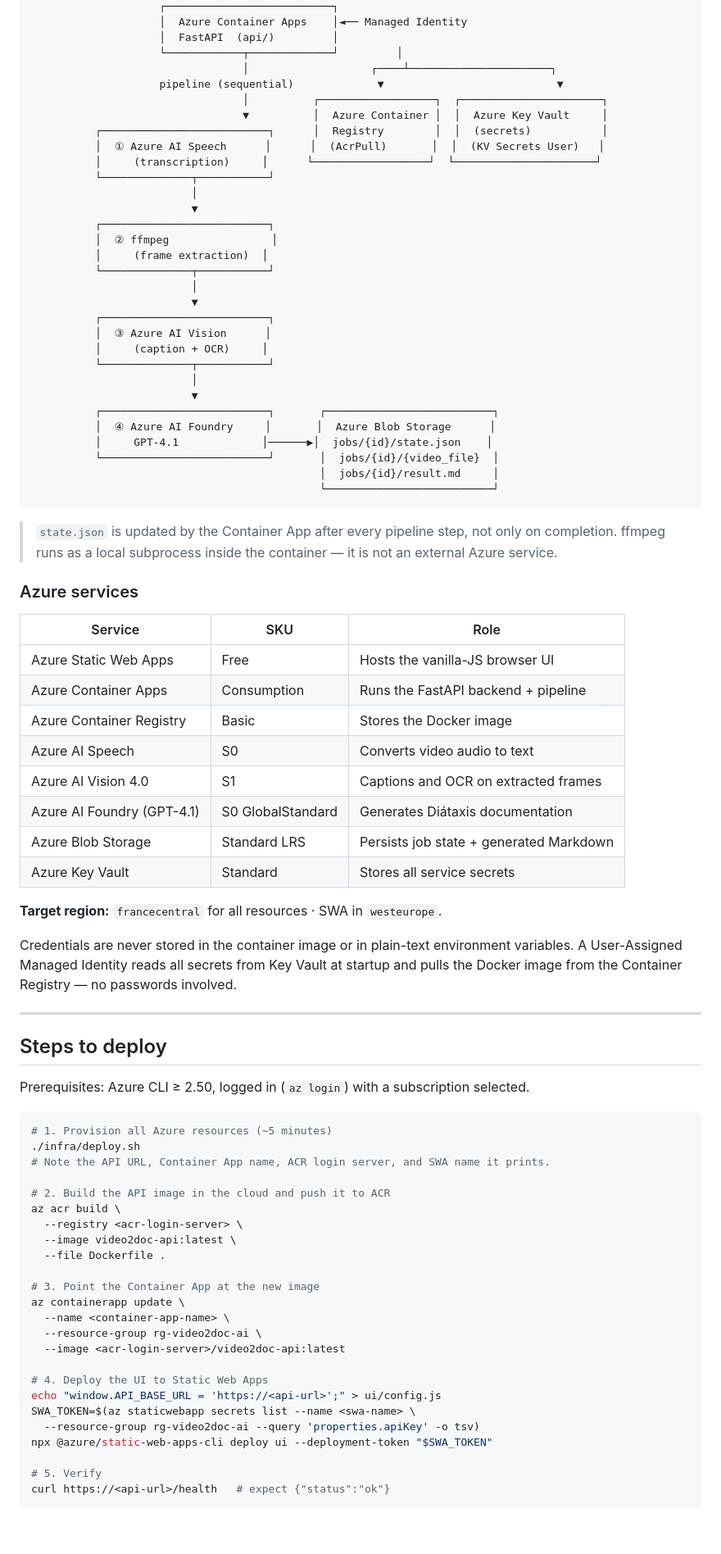
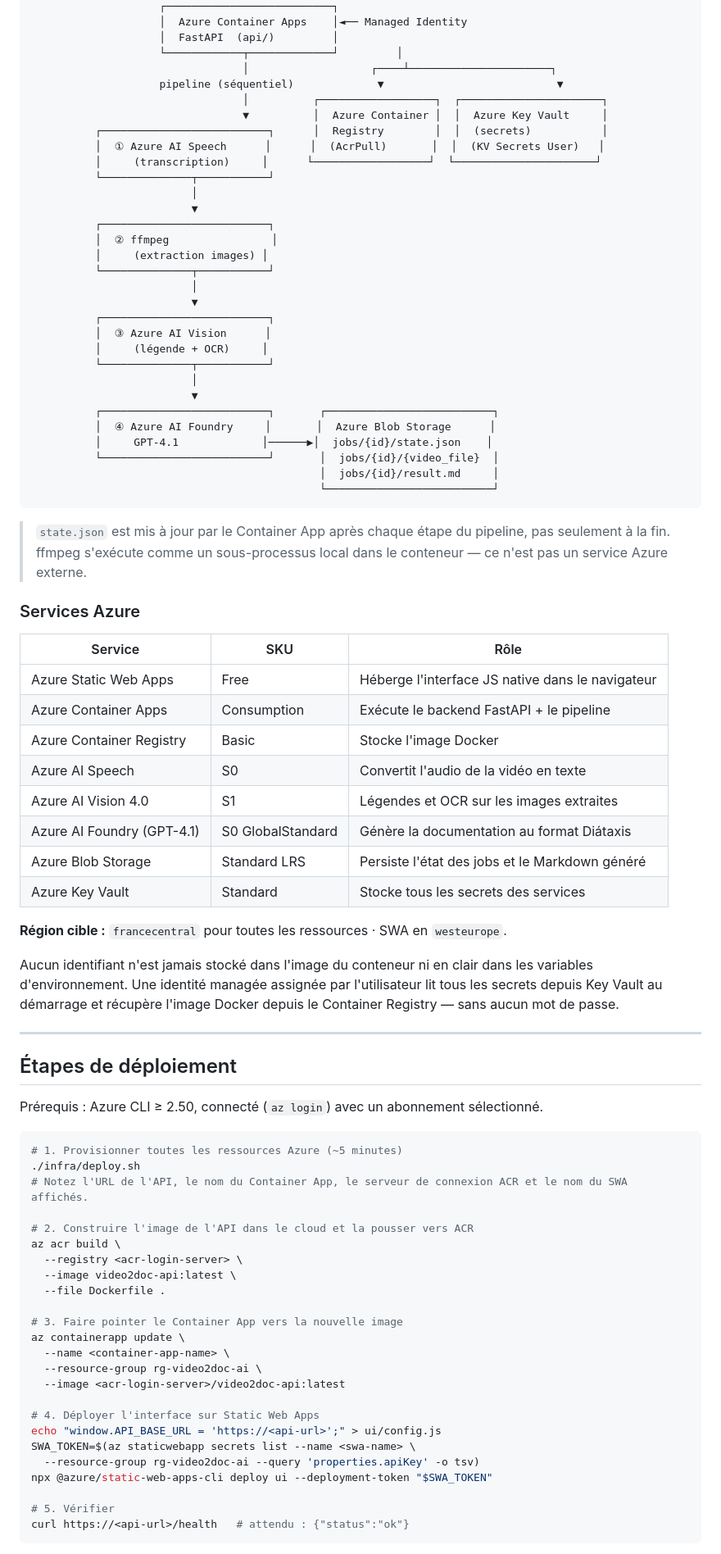
Before and after one commit to kibnelbachyr/video2doc-ai, a Markdown page: README.md, the part around one of its changes. Shown at 82% size. Drawn GitHub-style; blank space fills up the shorter version.

````diff
--- a/README.md
+++ b/README.md
@@ -59,7 +61,7 @@ renders the generated Markdown inline and offers download.
                     │  FastAPI  (api/)         │
                     └────────────┬─────────────┘         │
                                  │                   ┌────┴──────────────────────┐
-                    pipeline (sequential)             ▼                           ▼
+                    pipeline (séquentiel)             ▼                           ▼
                                  │          ┌──────────────────┐  ┌──────────────────────┐
                                  ▼          │  Azure Container │  │  Azure Key Vault     │
           ┌──────────────────────────┐      │  Registry        │  │  (secrets)           │
@@ -70,13 +72,13 @@ renders the generated Markdown inline and offers download.
                          ▼
           ┌──────────────────────────┐
           │  ② ffmpeg                │
-          │     (frame extraction)  │
+          │     (extraction images) │
           └──────────────┬───────────┘
                          │
                          ▼
           ┌──────────────────────────┐
           │  ③ Azure AI Vision      │
-          │     (caption + OCR)     │
+          │     (légende + OCR)     │
           └──────────────┬───────────┘
                          │
                          ▼
@@ -88,58 +90,59 @@ renders the generated Markdown inline and offers download.
                                              └──────────────────────────┘
 ```
 
-> `state.json` is updated by the Container App after every pipeline step, not only on completion.
-> ffmpeg runs as a local subprocess inside the container — it is not an external Azure service.
+> `state.json` est mis à jour par le Container App après chaque étape du pipeline, pas seulement à la fin.
+> ffmpeg s'exécute comme un sous-processus local dans le conteneur — ce n'est pas un service Azure externe.
 
-### Azure services
+### Services Azure
 
-| Service | SKU | Role |
+| Service | SKU | Rôle |
 |---------|-----|------|
-| Azure Static Web Apps | Free | Hosts the vanilla-JS browser UI |
-| Azure Container Apps | Consumption | Runs the FastAPI backend + pipeline |
-| Azure Container Registry | Basic | Stores the Docker image |
-| Azure AI Speech | S0 | Converts video audio to text |
-| Azure AI Vision 4.0 | S1 | Captions and OCR on extracted frames |
-| Azure AI Foundry (GPT-4.1) | S0 GlobalStandard | Generates Diátaxis documentation |
-| Azure Blob Storage | Standard LRS | Persists job state + generated Markdown |
-| Azure Key Vault | Standard | Stores all service secrets |
+| Azure Static Web Apps | Free | Héberge l'interface JS native dans le navigateur |
+| Azure Container Apps | Consumption | Exécute le backend FastAPI + le pipeline |
+| Azure Container Registry | Basic | Stocke l'image Docker |
+| Azure AI Speech | S0 | Convertit l'audio de la vidéo en texte |
+| Azure AI Vision 4.0 | S1 | Légendes et OCR sur les images extraites |
+| Azure AI Foundry (GPT-4.1) | S0 GlobalStandard | Génère la documentation au format Diátaxis |
+| Azure Blob Storage | Standard LRS | Persiste l'état des jobs et le Markdown généré |
+| Azure Key Vault | Standard | Stocke tous les secrets des services |
 
-**Target region:** `francecentral` for all resources · SWA in `westeurope`.
+**Région cible :** `francecentral` pour toutes les ressources · SWA en `westeurope`.
 
-Credentials are never stored in the container image or in plain-text environment
-variables. A User-Assigned Managed Identity reads all secrets from Key Vault at
-startup and pulls the Docker image from the Container Registry — no passwords involved.
+Aucun identifiant n'est jamais stocké dans l'image du conteneur ni en clair dans
+les variables d'environnement. Une identité managée assignée par l'utilisateur lit
+tous les secrets depuis Key Vault au démarrage et récupère l'image Docker depuis
+le Container Registry — sans aucun mot de passe.
 
 ---
 
-## Steps to deploy
+## Étapes de déploiement
 
-Prerequisites: Azure CLI ≥ 2.50, logged in (`az login`) with a subscription selected.
+Prérequis : Azure CLI ≥ 2.50, connecté (`az login`) avec un abonnement sélectionné.
 
 ```bash
-# 1. Provision all Azure resources (~5 minutes)
+# 1. Provisionner toutes les ressources Azure (~5 minutes)
 ./infra/deploy.sh
-# Note the API URL, Container App name, ACR login server, and SWA name it prints.
+# Notez l'URL de l'API, le nom du Container App, le serveur de connexion ACR et le nom du SWA affichés.
 
-# 2. Build the API image in the cloud and push it to ACR
+# 2. Construire l'image de l'API dans le cloud et la pousser vers ACR
 az acr build \
   --registry <acr-login-server> \
   --image video2doc-api:latest \
   --file Dockerfile .
 
-# 3. Point the Container App at the new image
+# 3. Faire pointer le Container App vers la nouvelle image
 az containerapp update \
   --name <container-app-name> \
   --resource-group rg-video2doc-ai \
   --image <acr-login-server>/video2doc-api:latest
 
-# 4. Deploy the UI to Static Web Apps
+# 4. Déployer l'interface sur Static Web Apps
 echo "window.API_BASE_URL = 'https://<api-url>';" > ui/config.js
 SWA_TOKEN=$(az staticwebapp secrets list --name <swa-name> \
   --resource-group rg-video2doc-ai --query 'properties.apiKey' -o tsv)
 npx @azure/static-web-apps-cli deploy ui --deployment-token "$SWA_TOKEN"
 
-# 5. Verify
-curl https://<api-url>/health   # expect {"status":"ok"}
+# 5. Vérifier
+curl https://<api-url>/health   # attendu : {"status":"ok"}
 ```
 
````
Also changed, not shown: other parts of README.md (+39 -37 lines).
